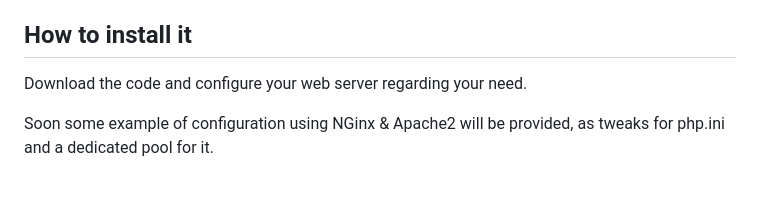
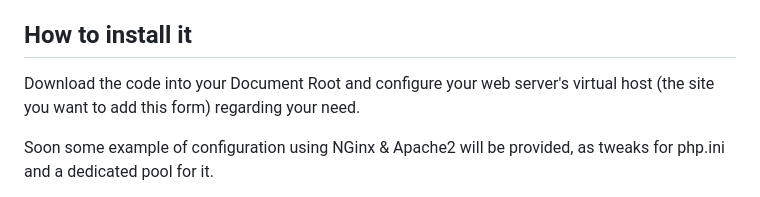
Before and after one commit to BarbeRousseLibre/hermessenger, a Markdown page: README.md, the part around the change. GitHub-like rendering.

Commit message:
Update README.md
Adding more details on the installation process.

```diff
--- a/README.md
+++ b/README.md
@@ -66,7 +66,7 @@ This allows you to keep a trace of every message, even if they are removed from
 
 ## How to install it
 
-Download the code and configure your web server regarding your need.
+Download the code into your Document Root and configure your web server's virtual host (the site you want to add this form) regarding your need.
 
 Soon some example of configuration using NGinx & Apache2 will be provided, as tweaks for php.ini and a dedicated pool for it.
 
```
